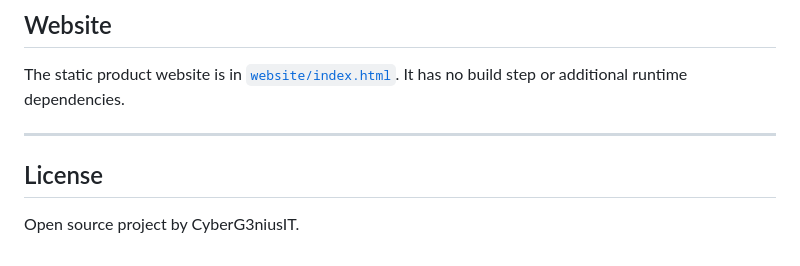
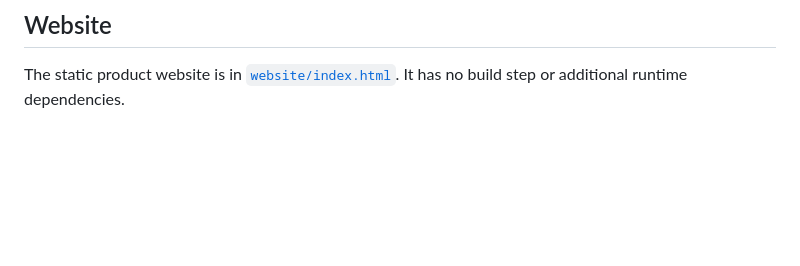
Before and after one commit to CyberG3niusIT/Zammad-Admin-MCP, a Markdown page: README.md, the part around the change. GitHub-like rendering; blank space fills up the shorter version.

Commit message:
docs: remove undecided project license claim

```diff
--- a/README.md
+++ b/README.md
@@ -351,9 +351,3 @@ See `ADMIN_COVERAGE.md` for detailed coverage information.
 ## Website
 
 The static product website is in [`website/index.html`](website/index.html). It has no build step or additional runtime dependencies.
-
----
-
-## License
-
-Open source project by CyberG3niusIT.
```
